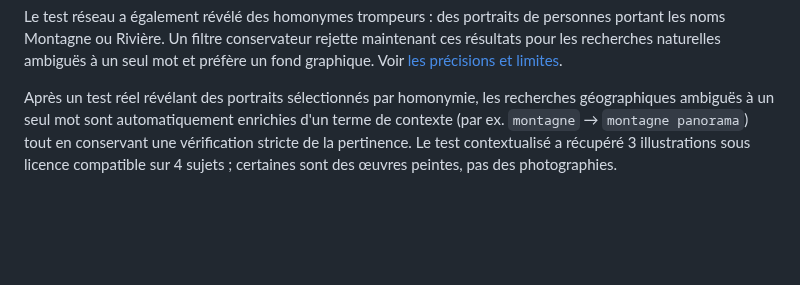
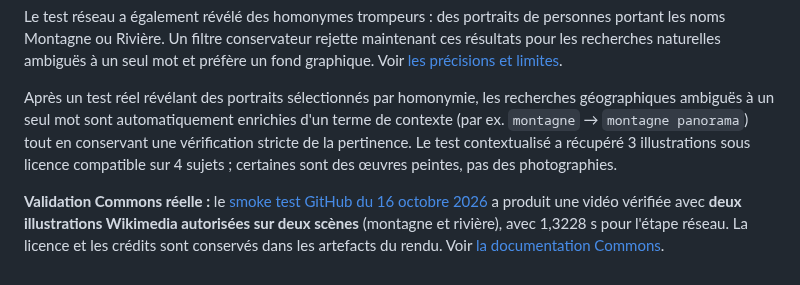
Before and after one commit to dbrckk/Moneyprinterturbo_perso, a Markdown page: README.md, the part around the change. GitHub-like rendering; blank space fills up the shorter version.

Commit message:
docs: record measured live Commons MP4 smoke test and attribution evidence

```diff
--- a/README.md
+++ b/README.md
@@ -311,3 +311,5 @@ Les nouvelles vidéos Commons recherchent les illustrations CC0/domaine public a
 Le test réseau a également révélé des homonymes trompeurs : des portraits de personnes portant les noms Montagne ou Rivière. Un filtre conservateur rejette maintenant ces résultats pour les recherches naturelles ambiguës à un seul mot et préfère un fond graphique. Voir [les précisions et limites](docs/COMMONS_PERFORMANCE.md).
 
 Après un test réel révélant des portraits sélectionnés par homonymie, les recherches géographiques ambiguës à un seul mot sont automatiquement enrichies d'un terme de contexte (par ex. `montagne` → `montagne panorama`) tout en conservant une vérification stricte de la pertinence. Le test contextualisé a récupéré 3 illustrations sous licence compatible sur 4 sujets ; certaines sont des œuvres peintes, pas des photographies.
+
+**Validation Commons réelle :** le [smoke test GitHub du 16 octobre 2026](https://github.com/dbrckk/Moneyprinterturbo_perso/actions/runs/38916712377) a produit une vidéo vérifiée avec **deux illustrations Wikimedia autorisées sur deux scènes** (montagne et rivière), avec 1,3228 s pour l'étape réseau. La licence et les crédits sont conservés dans les artefacts du rendu. Voir [la documentation Commons](docs/COMMONS_PERFORMANCE.md).
```
Also changed, not shown: docs/COMMONS_PERFORMANCE.md (+6 -0 lines).
